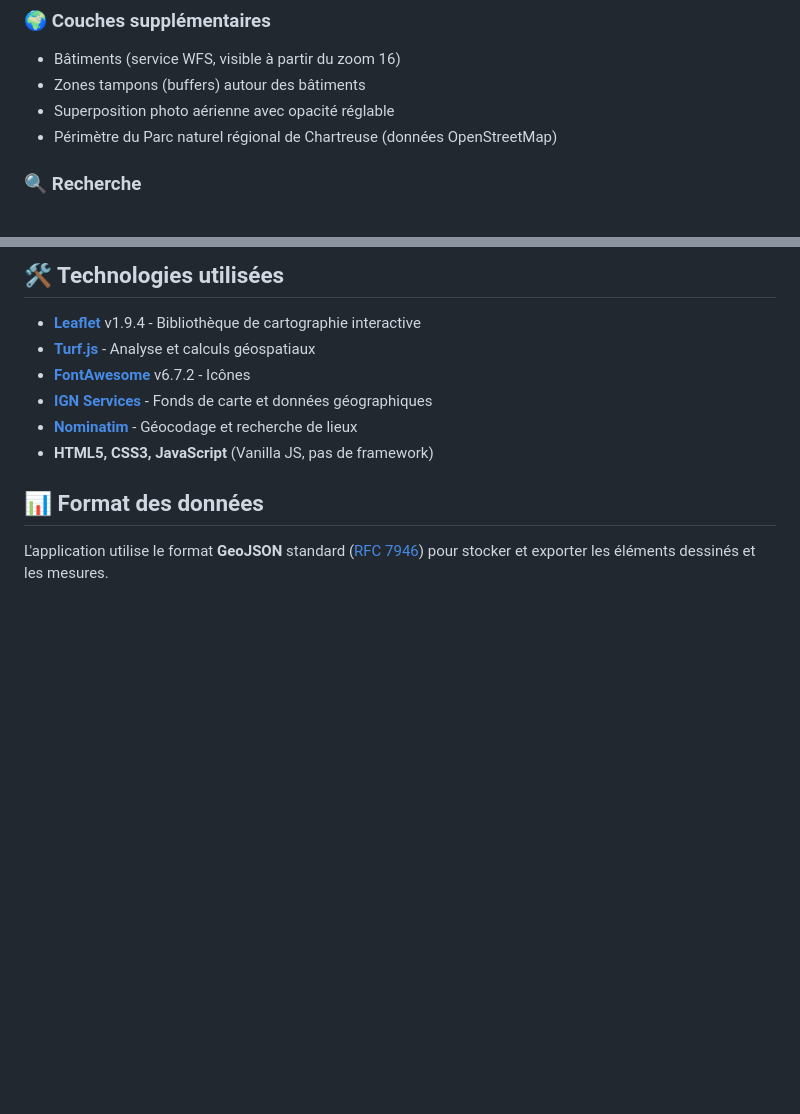
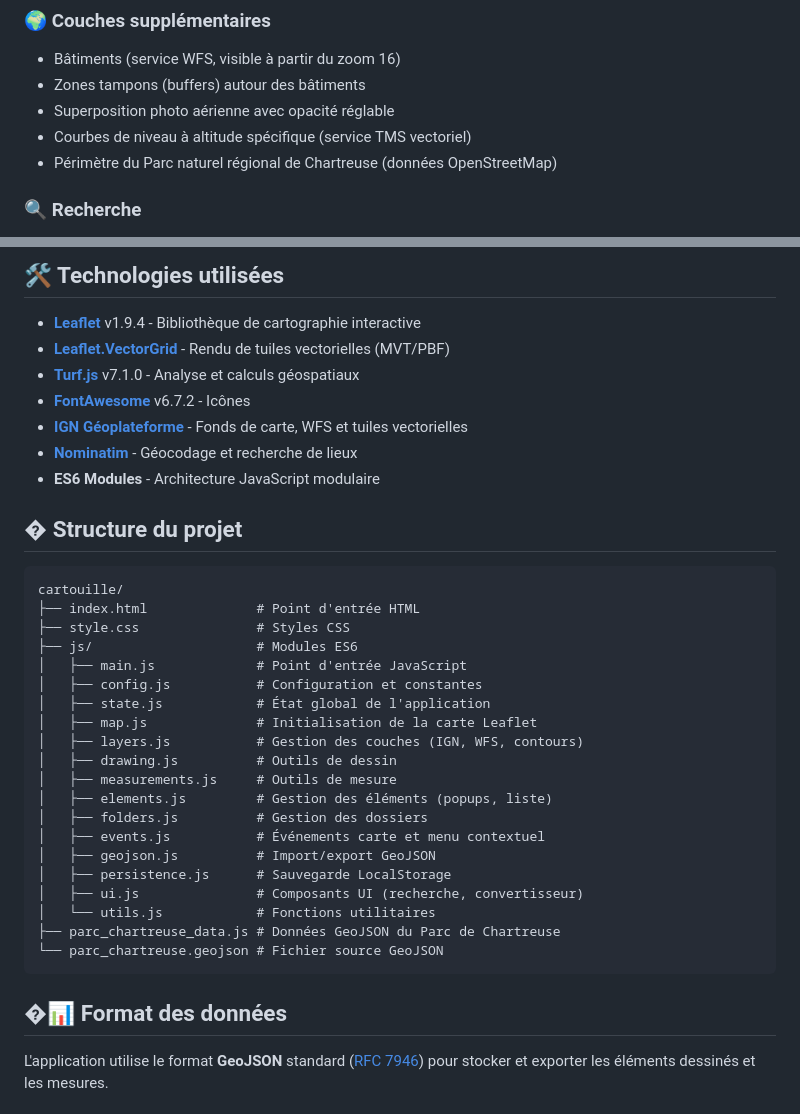
Before and after one commit to Plonk42/cartouille, a Markdown page: README.md, 2 parts joined by grey strips. Drawn GitHub-style; blank space fills up the shorter version.

````diff
--- a/README.md
+++ b/README.md
@@ -36,6 +36,7 @@ Carte barbouillée, trésor trouvé !
 - Bâtiments (service WFS, visible à partir du zoom 16)
 - Zones tampons (buffers) autour des bâtiments
 - Superposition photo aérienne avec opacité réglable
+- Courbes de niveau à altitude spécifique (service TMS vectoriel)
 - Périmètre du Parc naturel régional de Chartreuse (données OpenStreetMap)
 
 ### 🔍 Recherche
@@ -55,13 +56,39 @@ Aucune installation n'est requise ! Il s'agit d'une application web statique.
 ## 🛠️ Technologies utilisées
 
 - **[Leaflet](https://leafletjs.com/)** v1.9.4 - Bibliothèque de cartographie interactive
-- **[Turf.js](https://turfjs.org/)** - Analyse et calculs géospatiaux
+- **[Leaflet.VectorGrid](https://github.com/Leaflet/Leaflet.VectorGrid)** - Rendu de tuiles vectorielles (MVT/PBF)
+- **[Turf.js](https://turfjs.org/)** v7.1.0 - Analyse et calculs géospatiaux
 - **[FontAwesome](https://fontawesome.com/)** v6.7.2 - Icônes
-- **[IGN Services](https://geoservices.ign.fr/)** - Fonds de carte et données géographiques
+- **[IGN Géoplateforme](https://geoservices.ign.fr/)** - Fonds de carte, WFS et tuiles vectorielles
 - **[Nominatim](https://nominatim.org/)** - Géocodage et recherche de lieux
-- **HTML5, CSS3, JavaScript** (Vanilla JS, pas de framework)
+- **ES6 Modules** - Architecture JavaScript modulaire
 
-## 📊 Format des données
+## � Structure du projet
+
+```
+cartouille/
+├── index.html              # Point d'entrée HTML
+├── style.css               # Styles CSS
+├── js/                     # Modules ES6
+│   ├── main.js             # Point d'entrée JavaScript
+│   ├── config.js           # Configuration et constantes
+│   ├── state.js            # État global de l'application
+│   ├── map.js              # Initialisation de la carte Leaflet
+│   ├── layers.js           # Gestion des couches (IGN, WFS, contours)
+│   ├── drawing.js          # Outils de dessin
+│   ├── measurements.js     # Outils de mesure
+│   ├── elements.js         # Gestion des éléments (popups, liste)
+│   ├── folders.js          # Gestion des dossiers
+│   ├── events.js           # Événements carte et menu contextuel
+│   ├── geojson.js          # Import/export GeoJSON
+│   ├── persistence.js      # Sauvegarde LocalStorage
+│   ├── ui.js               # Composants UI (recherche, convertisseur)
+│   └── utils.js            # Fonctions utilitaires
+├── parc_chartreuse_data.js # Données GeoJSON du Parc de Chartreuse
+└── parc_chartreuse.geojson # Fichier source GeoJSON
+```
+
+## �📊 Format des données
 
 L'application utilise le format **GeoJSON** standard ([RFC 7946](https://tools.ietf.org/html/rfc7946)) pour stocker et exporter les éléments dessinés et les mesures.
 
````
